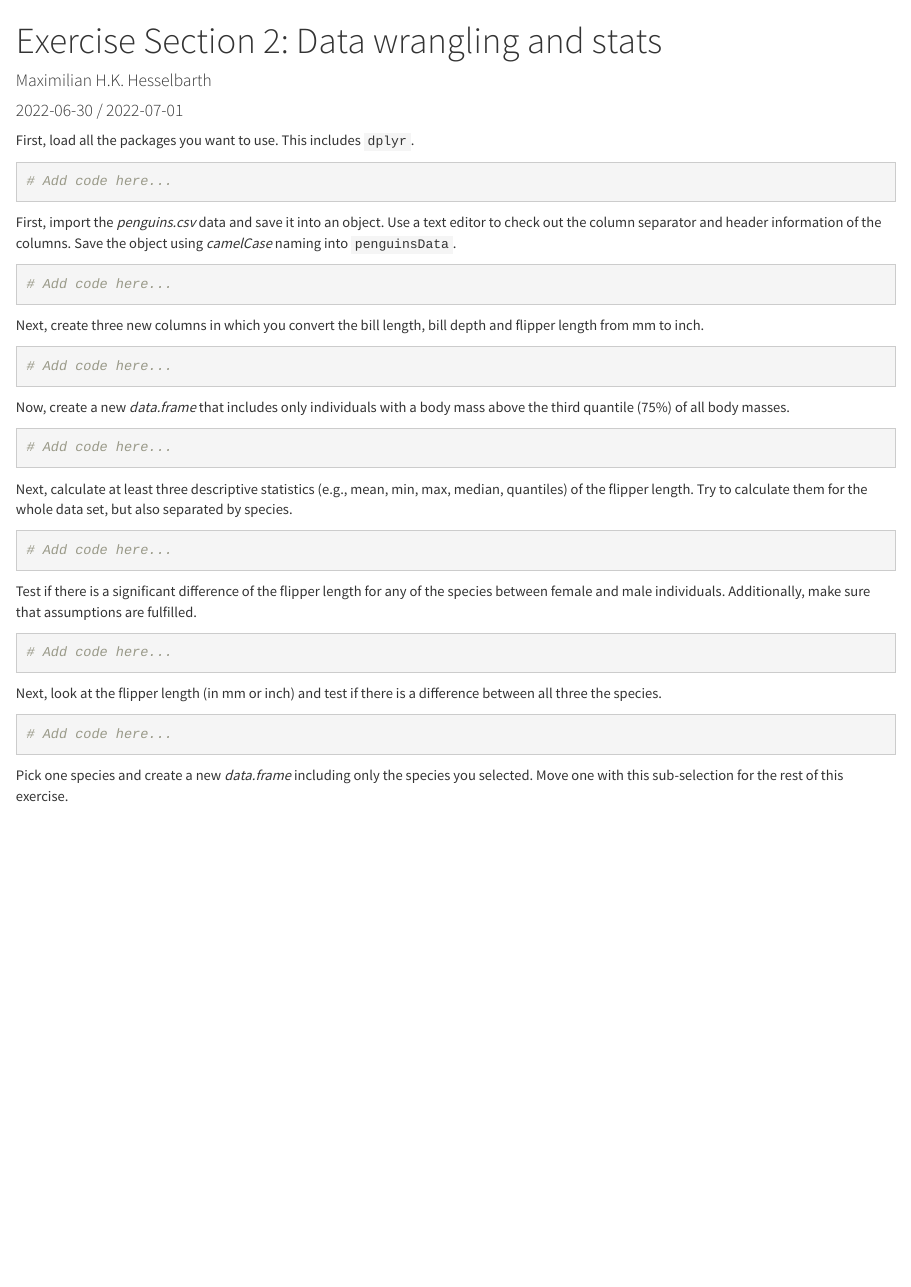
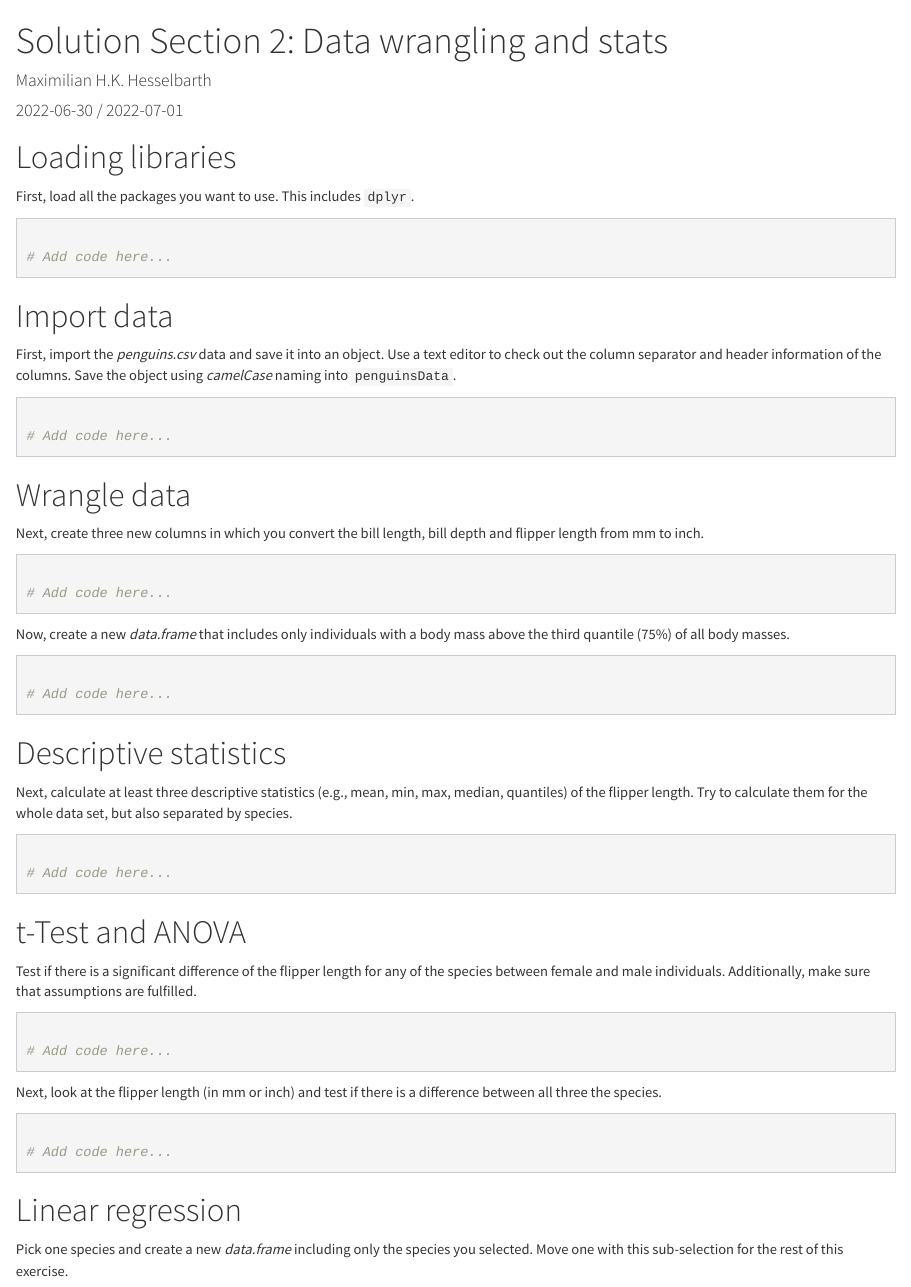
Before and after one commit to mhesselbarth/introduction-r-workshop, an R Markdown document (exercises/exercise-section-2.Rmd): the page in a window 1100 px wide, from its top. Rendered offline with R 4.5, knitr and Pandoc, with nearby package versions.

Commit message:
Adding section headers

````diff
--- a/exercises/exercise-section-2.Rmd
+++ b/exercises/exercise-section-2.Rmd
@@ -1,5 +1,5 @@
 ---
-title: "Exercise Section 2: Data wrangling and stats"
+title: "Solution Section 2: Data wrangling and stats"
 author: "Maximilian H.K. Hesselbarth"
 date: "2022-06-30 / 2022-07-01"
 output:
@@ -10,8 +10,10 @@ editor_options:
 ---
 
 ```{r setup, include=FALSE}
-knitr::opts_chunk$set(echo = TRUE)
+knitr::opts_chunk$set(echo = TRUE, collapse = TRUE)
 ```
+
+# Loading libraries
 
 First, load all the packages you want to use. This includes `dplyr`.
 
@@ -21,6 +23,8 @@ First, load all the packages you want to use. This includes `dplyr`.
 
 ```
 
+# Import data
+
 First, import the _penguins.csv_ data and save it into an object. Use a text editor to check out the column separator and header information of the columns. Save the object using _camelCase_ naming into `penguinsData`.
 
 ```{r}
@@ -28,6 +32,8 @@ First, import the _penguins.csv_ data and save it into an object. Use a text edi
 # Add code here...
 
 ```
+
+# Wrangle data
 
 Next, create three new columns in which you convert the bill length, bill depth and flipper length from mm to inch.
 
@@ -45,6 +51,8 @@ Now, create a new _data.frame_ that includes only individuals with a body mass a
 
 ```
 
+# Descriptive statistics
+
 Next, calculate at least three descriptive statistics (e.g., mean, min, max, median, quantiles) of the flipper length. Try to calculate them for the whole data set, but also separated by species.
 
 ```{r}
@@ -52,6 +60,8 @@ Next, calculate at least three descriptive statistics (e.g., mean, min, max, med
 # Add code here...
 
 ```
+
+# t-Test and ANOVA
 
 Test if there is a significant difference of the flipper length for any of the species between female and male individuals. Additionally, make sure that assumptions are fulfilled.
 
@@ -68,6 +78,8 @@ Next, look at the flipper length (in mm or inch) and test if there is a differen
 # Add code here...
 
 ```
+
+# Linear regression
 
 Pick one species and create a new _data.frame_ including only the species you selected. Move one  with this sub-selection for the rest of this exercise.
 
````
Also changed, not shown: exercises/exercise-section-1.Rmd (+3 -1 lines), exercises/exercise-section-3.Rmd (+9 -1 lines), solutions/solution-section-1.html, solutions/solution-section-2.html, solutions/solution-section-3.html.
